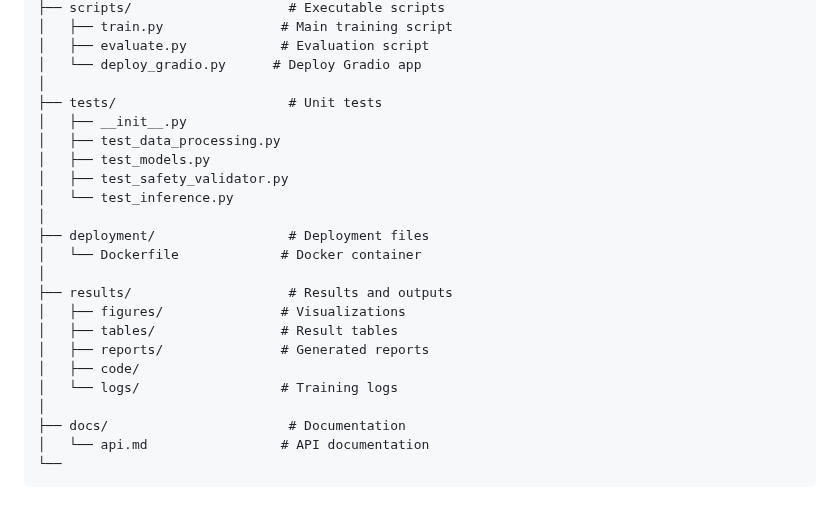
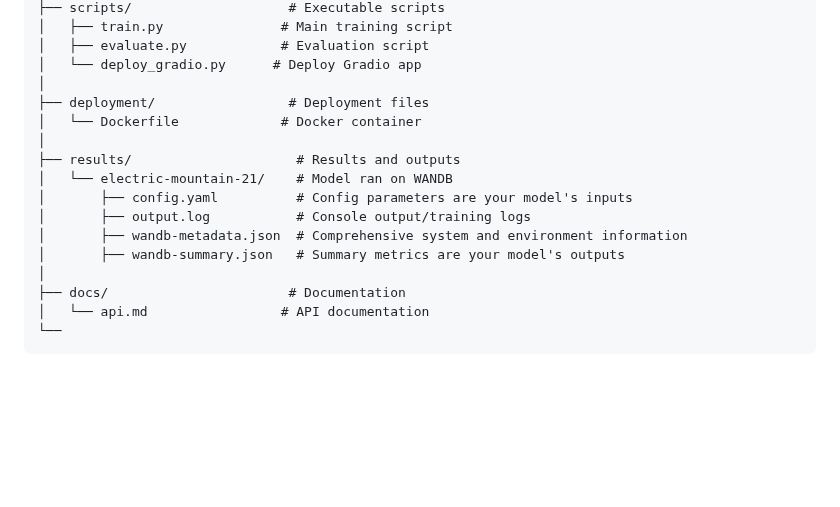
Before and after one commit to praptinsanghavi/Special-Topics-in-Artificial-Intelligence-Engineering-and-Applications, a Markdown page: medical-qa-finetuning/README.md, the part around the change. GitHub-like rendering; blank space fills up the shorter version.

```diff
--- a/medical-qa-finetuning/README.md
+++ b/medical-qa-finetuning/README.md
@@ -185,22 +185,15 @@ medical-qa-finetuning/
 │   ├── evaluate.py            # Evaluation script
 │   └── deploy_gradio.py      # Deploy Gradio app
 │
-├── tests/                      # Unit tests
-│   ├── __init__.py
-│   ├── test_data_processing.py
-│   ├── test_models.py
-│   ├── test_safety_validator.py
-│   └── test_inference.py
-│
 ├── deployment/                 # Deployment files
 │   └── Dockerfile             # Docker container
 │
-├── results/                    # Results and outputs
-│   ├── figures/               # Visualizations
-│   ├── tables/                # Result tables
-│   ├── reports/               # Generated reports
-│   ├── code/
-│   └── logs/                  # Training logs
+├── results/                     # Results and outputs
+│   └── electric-mountain-21/    # Model ran on WANDB
+│       ├── config.yaml          # Config parameters are your model's inputs
+│       ├── output.log           # Console output/training logs
+│       ├── wandb-metadata.json  # Comprehensive system and environment information
+│       ├── wandb-summary.json   # Summary metrics are your model's outputs
 │
 ├── docs/                       # Documentation
 │   └── api.md                 # API documentation
```
